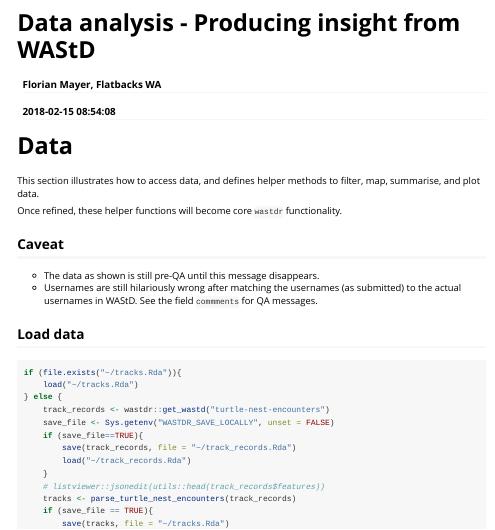
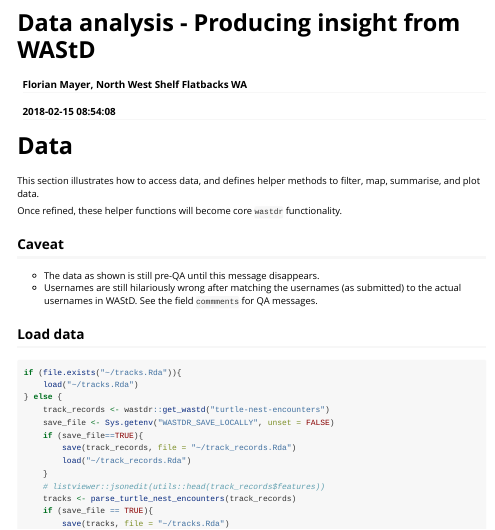
Before and after one commit to dbca-wa/wastdr, an R Markdown document (vignettes/analysis.Rmd): the page in a window 1100 px wide, from its top. Rendered offline with R 4.5, knitr and Pandoc, with nearby package versions; some code elsewhere in the file could not run offline; long lines of code are wrapped.

Commit message:
update analysis attribution

```diff
--- a/vignettes/analysis.Rmd
+++ b/vignettes/analysis.Rmd
@@ -1,6 +1,6 @@
 ---
 title: "Data analysis - Producing insight from WAStD"
-author: "Florian Mayer, Flatbacks WA"
+author: "Florian Mayer, North West Shelf Flatbacks WA"
 date: "`r Sys.time()`"
 output: rmarkdown::html_vignette
 vignette: >
```
